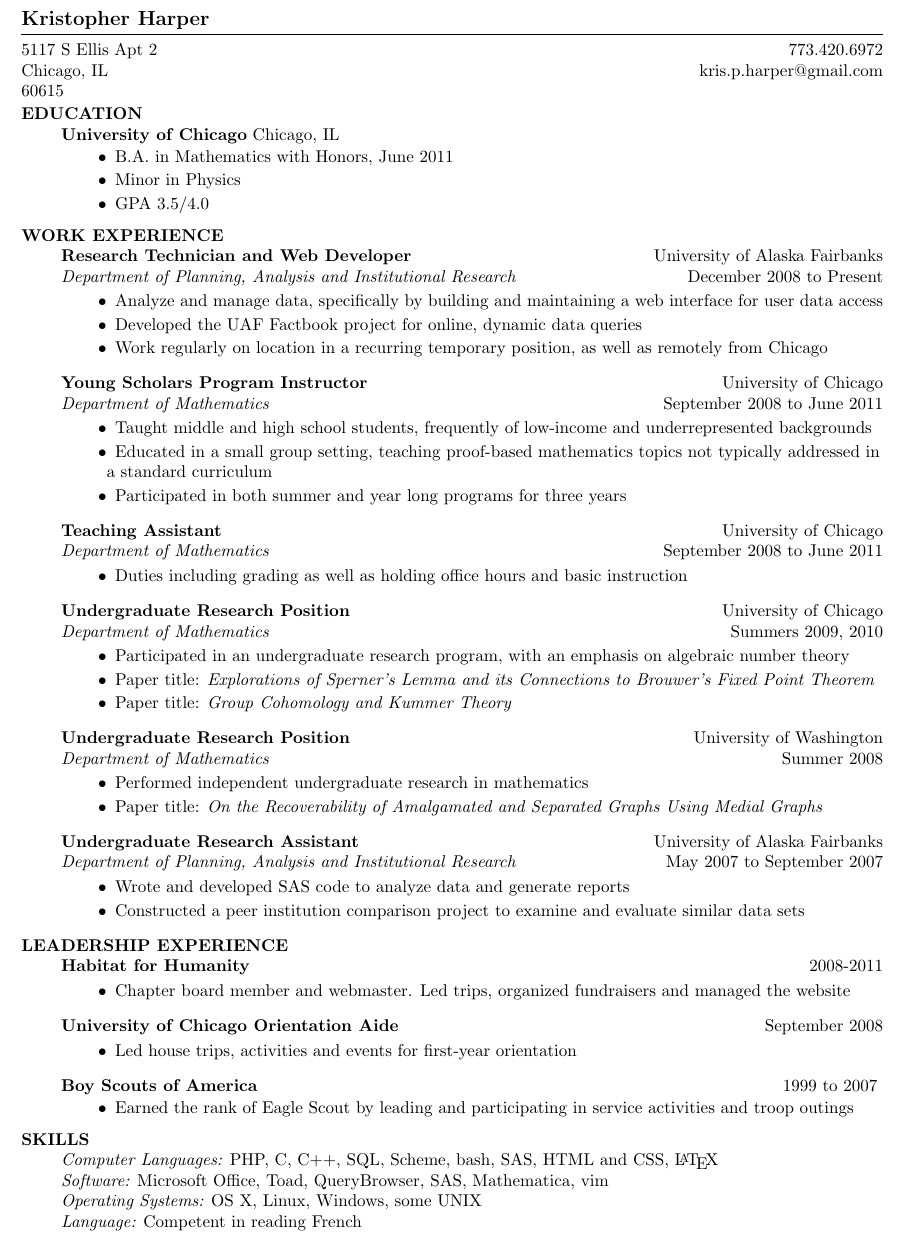
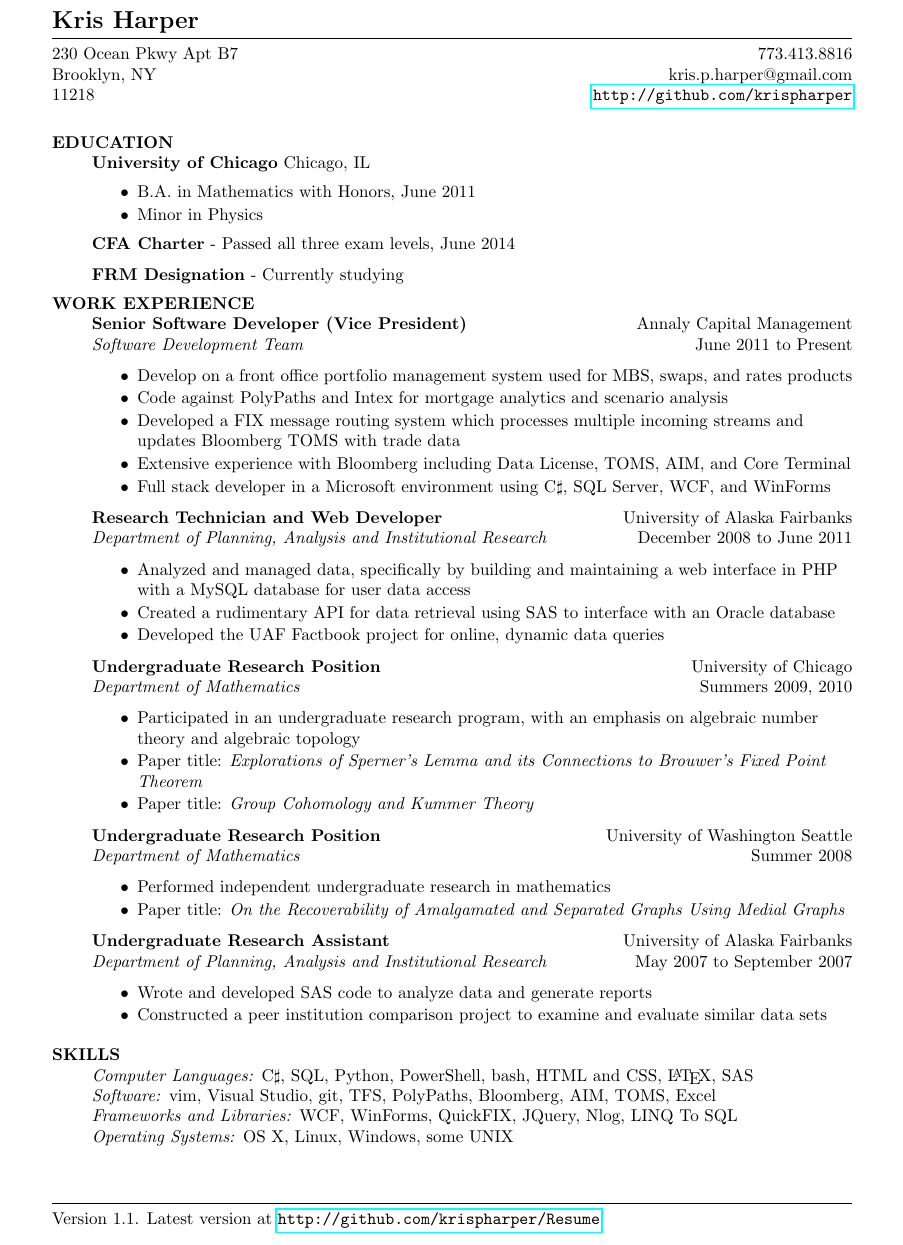
Before and after one commit to krispharper/Resume, a LaTeX document (Résumé.tex): part of the page, cut so that both start at the same text. Compiled offline with pdfLaTeX.

Commit message:
Updated with Annaly work experience and latest skills

```diff
--- a/Résumé.tex
+++ b/Résumé.tex
@@ -5,115 +11,86 @@
 \renewcommand{\headrulewidth}{0pt}
 
 \begin{document}
-\lhead{ \large {\bf Kristopher Harper} \normalsize \\ \vspace{-6pt} \rule{\headwidth}{.75pt} \\ 5117 S Ellis Apt 2 \hfill 773.420.6972 \\ Chicago, IL \hfill kris.p.harper@gmail.com \\ 60615}
-\fancyfoot{}
+\lhead{\Large \textbf{Kris Harper} \normalsize \\ \vspace{-6pt} \rule{\headwidth}{.75pt} \\ 230 Ocean Pkwy Apt B7 \hfill 773.413.8816 \\ Brooklyn, NY \hfill kris.p.harper@gmail.com \\ 11218 \hfill \url{http://github.com/krispharper}}
+\lfoot{\rule{\headwidth}{.75pt} Version 1.1. Latest version at \url{http://github.com/krispharper/Resume}}
 
 \begin{flushleft}
 
-{\bf EDUCATION}\\
+\textbf{EDUCATION}\\
 \hspace{20pt}
-{\bf University of Chicago} Chicago, IL
-\vspace{-6pt}
-\begin{list}{\labelitemi}{\leftmargin=50pt}\setlength{\itemsep}{-2pt}
+\textbf{University of Chicago} Chicago, IL
+\begin{itemize}[leftmargin=50pt,itemsep=-2pt]
 \item B.A. in Mathematics with Honors, June 2011
 \item Minor in Physics
-\item GPA 3.5/4.0
-\end{list}
+\end{itemize}
+\hspace{20pt}
+\textbf{CFA Charter} - Passed all three exam levels, June 2014\\
+\vspace{6pt}
+\hspace{20pt}
+\textbf{FRM Designation} - Currently studying
 
-{\bf WORK EXPERIENCE}\\
+\vspace{5pt}
+\textbf{WORK EXPERIENCE}\\
 \hspace{20pt}
-{\bf Research Technician and Web Developer} \hfill University of Alaska Fairbanks\\
+\textbf{Senior Software Developer (Vice President)} \hfill Annaly Capital Management\\
 \hspace{20pt}
-{\it Department of Planning, Analysis and Institutional Research} \hfill December 2008 to Present\\
-\vspace{-6pt}
-\begin{list}{\labelitemi}{\leftmargin=50pt}\setlength{\itemsep}{-2pt}
-\item Analyze and manage data, specifically by building and maintaining a web interface for user data access
-\item Developed the UAF Factbook project for online, dynamic data queries
-\item Work regularly on location in a recurring temporary position, as well as remotely from Chicago
-\end{list}
+\textit{Software Development Team} \hfill June 2011 to Present\\
+\begin{itemize}[leftmargin=50pt,itemsep=-2pt]
+\item Develop on a front office portfolio management system used for MBS, swaps, and rates products
+\item Code against PolyPaths and Intex for mortgage analytics and scenario analysis
+\item Developed a FIX message routing system which processes multiple incoming streams and updates Bloomberg TOMS with trade data
+\item Extensive experience with Bloomberg including Data License, TOMS, AIM, and Core Terminal
+\item Full stack developer in a Microsoft environment using C$\sharp$, SQL Server, WCF, and WinForms
+\end{itemize}
 
 \hspace{20pt}
-{\bf Young Scholars Program Instructor} \hfill University of Chicago\\
+\textbf{Research Technician and Web Developer} \hfill University of Alaska Fairbanks\\
 \hspace{20pt}
-{\it Department of Mathematics} \hfill September 2008 to June 2011\\
-\vspace{-6pt}
-\begin{list}{\labelitemi}{\leftmargin=50pt}\setlength{\itemsep}{-2pt}
-\item Taught middle and high school students, frequently of low-income and underrepresented backgrounds
-\item Educated in a small group setting, teaching proof-based mathematics topics not typically addressed in a standard curriculum
-\item Participated in both summer and year long programs for three years
-\end{list}
+\textit{Department of Planning, Analysis and Institutional Research} \hfill December 2008 to June 2011\\
+\begin{itemize}[leftmargin=50pt,itemsep=-2pt]
+\item Analyzed and managed data, specifically by building and maintaining a web interface in PHP with a MySQL database for user data access
+\item Created a rudimentary API for data retrieval using SAS to interface with an Oracle database
+\item Developed the UAF Factbook project for online, dynamic data queries
+\end{itemize}
 
 \hspace{20pt}
-{\bf Teaching Assistant} \hfill University of Chicago\\
+\textbf{Undergraduate Research Position} \hfill University of Chicago\\
 \hspace{20pt}
-{\it Department of Mathematics} \hfill September 2008 to June 2011\\
-\vspace{-6pt}
-\begin{list}{\labelitemi}{\leftmargin=50pt}\setlength{\itemsep}{-2pt}
-\item Duties including grading as well as holding office hours and basic instruction
-\end{list}
+\textit{Department of Mathematics} \hfill Summers 2009, 2010\\
+\begin{itemize}[leftmargin=50pt,itemsep=-2pt]
+\item Participated in an undergraduate research program, with an emphasis on algebraic number theory and algebraic topology
+\item Paper title: \textit{Explorations of Sperner's Lemma and its Connections to Brouwer's Fixed Point Theorem}
+\item Paper title: \textit{Group Cohomology and Kummer Theory}
+\end{itemize}
 
 \hspace{20pt}
-{\bf Undergraduate Research Position} \hfill University of Chicago\\
+\textbf{Undergraduate Research Position} \hfill University of Washington Seattle\\
 \hspace{20pt}
-{\it Department of Mathematics} \hfill Summers 2009, 2010\\
-\vspace{-6pt}
-\begin{list}{\labelitemi}{\leftmargin=50pt}\setlength{\itemsep}{-2pt}
-\item Participated in an undergraduate research program, with an emphasis on algebraic number theory
-\item Paper title: {\it Explorations of Sperner's Lemma and its Connections to Brouwer's Fixed Point Theorem}
-\item Paper title: {\it Group Cohomology and Kummer Theory}
-\end{list}
+\textit{Department of Mathematics} \hfill Summer 2008\\
+\begin{itemize}[leftmargin=50pt,itemsep=-2pt]
+\item Performed independent undergraduate research in mathematics
+\item Paper title: \textit{On the Recoverability of Amalgamated and Separated Graphs Using Medial Graphs}
+\end{itemize}
 
 \hspace{20pt}
-{\bf Undergraduate Research Position} \hfill University of Washington\\
+\textbf{Undergraduate Research Assistant} \hfill University of Alaska Fairbanks\\
 \hspace{20pt}
-{\it Department of Mathematics} \hfill Summer 2008\\
-\vspace{-6pt}
-\begin{list}{\labelitemi}{\leftmargin=50pt}\setlength{\itemsep}{-2pt}
-\item Performed independent undergraduate research in mathematics
-\item Paper title: {\it On the Recoverability of Amalgamated and Separated Graphs Using Medial Graphs}
-\end{list}
-
-\hspace{20pt}
-{\bf Undergraduate Research Assistant} \hfill University of Alaska Fairbanks\\
-\hspace{20pt}
-{\it Department of Planning, Analysis and Institutional Research} \hfill May 2007 to September 2007\\
-\vspace{-6pt}
-\begin{list}{\labelitemi}{\leftmargin=50pt}\setlength{\itemsep}{-2pt}
+\textit{Department of Planning, Analysis and Institutional Research} \hfill May 2007 to September 2007\\
+\begin{itemize}[leftmargin=50pt,itemsep=-2pt]
 \item Wrote and developed SAS code to analyze data and generate reports
 \item Constructed a peer institution comparison project to examine and evaluate similar data sets
-\end{list}
+\end{itemize}
 
-{\bf LEADERSHIP EXPERIENCE}\\
+\vspace{5pt}
+\textbf{SKILLS}\\
 \hspace{20pt}
-{\bf Habitat for Humanity} \hfill 2008-2011\\
-\vspace{-6pt}
-\begin{list}{\labelitemi}{\leftmargin=50pt}\setlength{\itemsep}{-2pt}
-\item Chapter board member and webmaster. Led trips, organized fundraisers and managed the website
-\end{list}
-
+\textit{Computer Languages:} C$\sharp$, SQL, Python, PowerShell, bash, HTML and CSS, \LaTeX, SAS\\
 \hspace{20pt}
-{\bf University of Chicago Orientation Aide} \hfill September 2008\\
-\vspace{-6pt}
-\begin{list}{\labelitemi}{\leftmargin=50pt}\setlength{\itemsep}{-2pt}
-\item Led house trips, activities and events for first-year orientation
-\end{list}
-
+\textit{Software:} vim, Visual Studio, git, TFS, PolyPaths, Bloomberg, AIM, TOMS, Excel\\
 \hspace{20pt}
-{\bf Boy Scouts of America} \hfill 1999 to 2007
-\vspace{-6pt}
-\begin{list}{\labelitemi}{\leftmargin=50pt}\setlength{\itemsep}{-2pt}
-\item Earned the rank of Eagle Scout by leading and participating in service activities and troop outings
-\end{list}
-
-{\bf SKILLS}\\
+\textit{Frameworks and Libraries:} WCF, WinForms, QuickFIX, JQuery, Nlog, LINQ To SQL\\
 \hspace{20pt}
-{\it Computer Languages:} PHP, C, C++, SQL, Scheme, bash, SAS, HTML and CSS, \LaTeX\\
-\hspace{20pt}
-{\it Software:} Microsoft Office, Toad, QueryBrowser, SAS, Mathematica, vim\\
-\hspace{20pt}
-{\it Operating Systems:} OS X, Linux, Windows, some UNIX\\
-\hspace{20pt}
-{\it Language:} Competent in reading French
+\textit{Operating Systems:} OS X, Linux, Windows, some UNIX\\
 
 \end{flushleft}
 
```
Also changed, not shown: Résumé.pdf, Résumé.tex (8 more changed lines), 1 other file.
